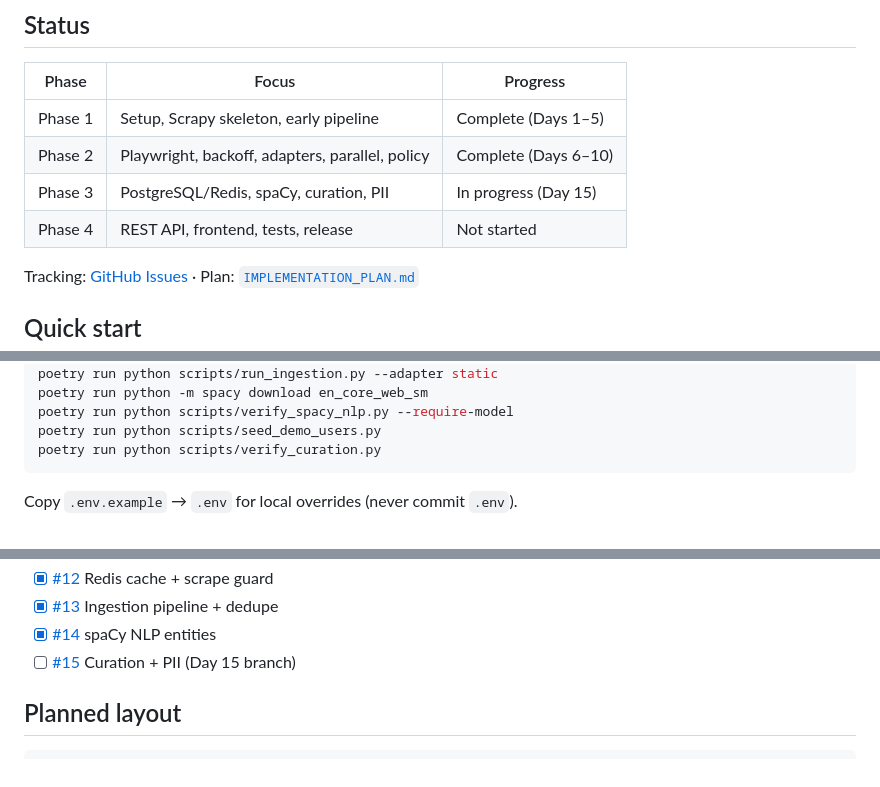
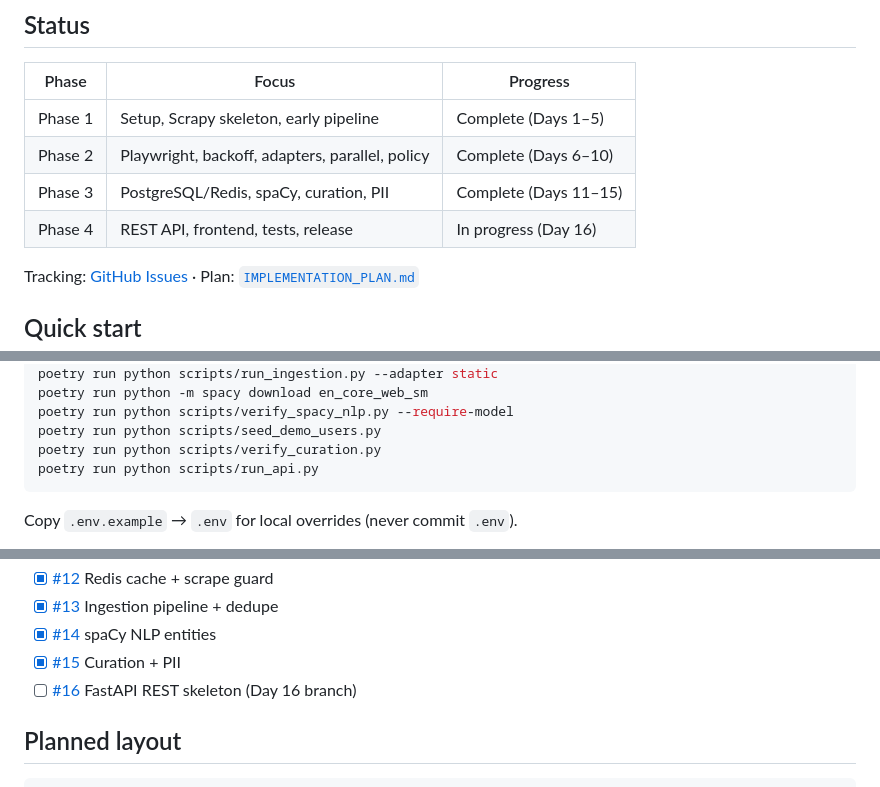
Before and after one commit to Faruk-T/CuraNews_Aggregator, a Markdown page: README.md, 3 parts joined by grey strips. Drawn GitHub-style.

Commit message:
docs: add FastAPI guide and Day 16 evidence checklist (Ek-31..36)

````diff
--- a/README.md
+++ b/README.md
@@ -10,8 +10,8 @@ Social-media and web-backed dynamic news aggregator (internship project, 20 days
 |-------|--------|----------|
 | Phase 1 | Setup, Scrapy skeleton, early pipeline | Complete (Days 1–5) |
 | Phase 2 | Playwright, backoff, adapters, parallel, policy | Complete (Days 6–10) |
-| Phase 3 | PostgreSQL/Redis, spaCy, curation, PII | In progress (Day 15) |
-| Phase 4 | REST API, frontend, tests, release | Not started |
+| Phase 3 | PostgreSQL/Redis, spaCy, curation, PII | Complete (Days 11–15) |
+| Phase 4 | REST API, frontend, tests, release | In progress (Day 16) |
 
 Tracking: [GitHub Issues](https://github.com/Faruk-T/CuraNews_Aggregator/issues) · Plan: [`IMPLEMENTATION_PLAN.md`](./IMPLEMENTATION_PLAN.md)
 
@@ -41,6 +41,7 @@ poetry run python -m spacy download en_core_web_sm
 poetry run python scripts/verify_spacy_nlp.py --require-model
 poetry run python scripts/seed_demo_users.py
 poetry run python scripts/verify_curation.py
+poetry run python scripts/run_api.py
 ```
 
 Copy `.env.example` → `.env` for local overrides (never commit `.env`).
@@ -77,7 +79,8 @@ Copy `.env.example` → `.env` for local overrides (never commit `.env`).
 - [x] [#12](https://github.com/Faruk-T/CuraNews_Aggregator/issues/12) Redis cache + scrape guard
 - [x] [#13](https://github.com/Faruk-T/CuraNews_Aggregator/issues/13) Ingestion pipeline + dedupe
 - [x] [#14](https://github.com/Faruk-T/CuraNews_Aggregator/issues/14) spaCy NLP entities
-- [ ] [#15](https://github.com/Faruk-T/CuraNews_Aggregator/issues/15) Curation + PII (Day 15 branch)
+- [x] [#15](https://github.com/Faruk-T/CuraNews_Aggregator/issues/15) Curation + PII
+- [ ] [#16](https://github.com/Faruk-T/CuraNews_Aggregator/issues/16) FastAPI REST skeleton (Day 16 branch)
 
 ## Planned layout
 
````
Also changed, not shown: other parts of README.md (+1 -0 lines), docs/fastapi-api.md (added, +42 -0 lines), 1 other file.
